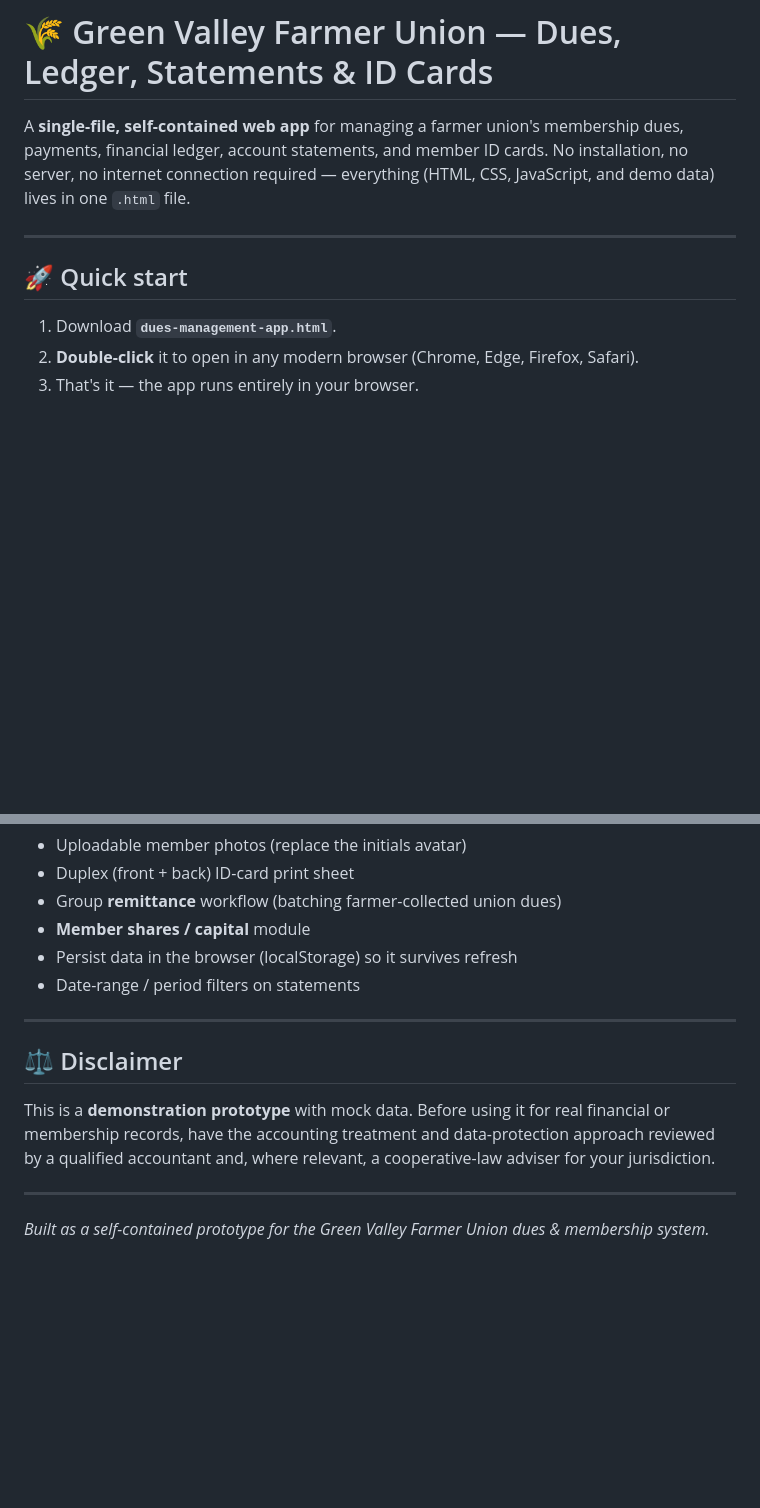
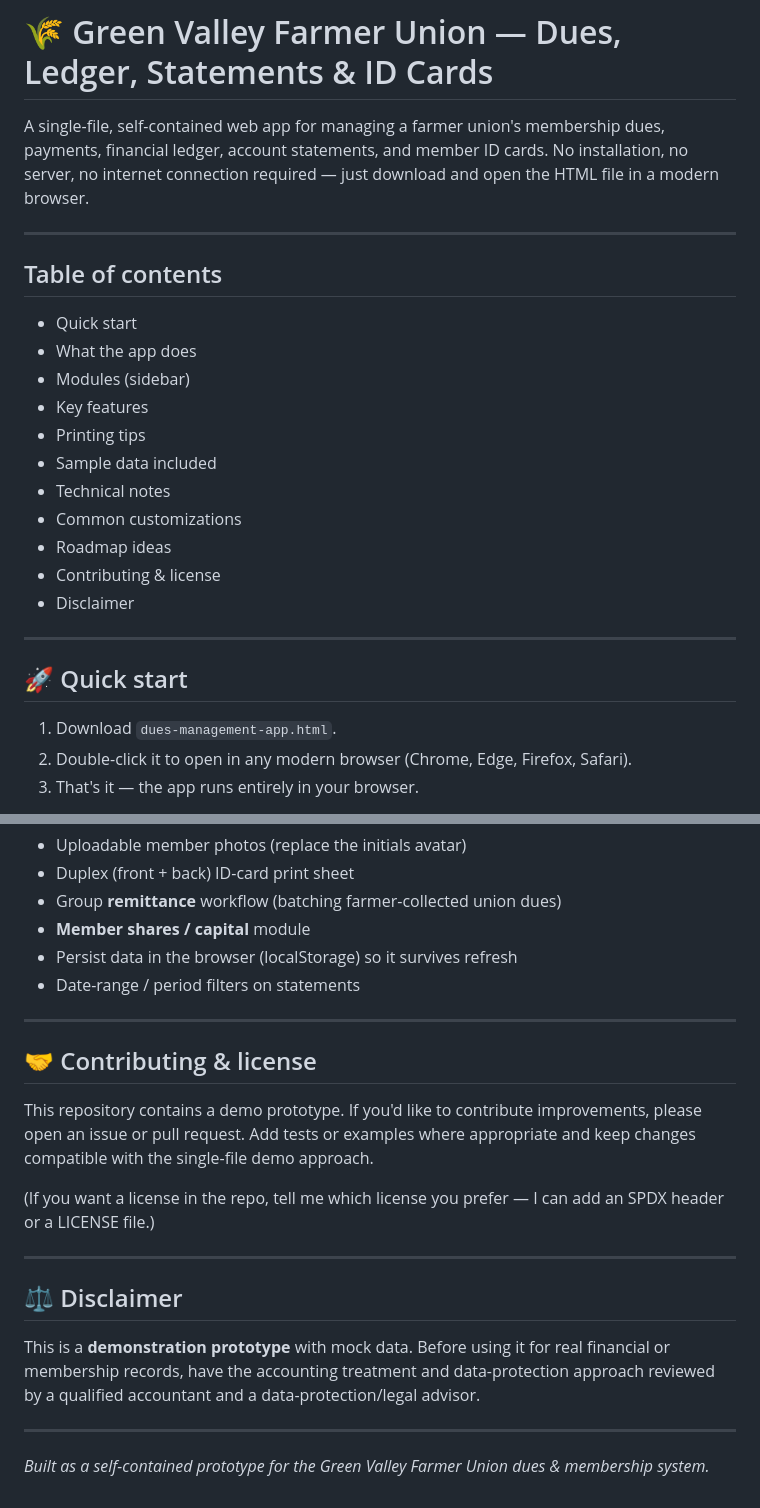
Before and after one commit to emmanueahoa/coop, a Markdown page: README.md, 2 parts joined by grey strips. GitHub-like rendering; blank space fills up the shorter version.

Commit message:
docs: update README.md — add TOC, fix truncations, contributing section

```diff
--- a/README.md
+++ b/README.md
@@ -1,13 +1,29 @@
 # 🌾 Green Valley Farmer Union — Dues, Ledger, Statements & ID Cards
 
-A **single-file, self-contained web app** for managing a farmer union's membership dues, payments, financial ledger, account statements, and member ID cards. No installation, no server, no internet connection required — everything (HTML, CSS, JavaScript, and demo data) lives in one `.html` file.
+A single-file, self-contained web app for managing a farmer union's membership dues, payments, financial ledger, account statements, and member ID cards. No installation, no server, no internet connection required — just download and open the HTML file in a modern browser.
+
+---
+
+## Table of contents
+
+- Quick start
+- What the app does
+- Modules (sidebar)
+- Key features
+- Printing tips
+- Sample data included
+- Technical notes
+- Common customizations
+- Roadmap ideas
+- Contributing & license
+- Disclaimer
 
 ---
 
 ## 🚀 Quick start
 
-1. Download **`dues-management-app.html`**.
-2. **Double-click** it to open in any modern browser (Chrome, Edge, Firefox, Safari).
+1. Download `dues-management-app.html`.
+2. Double-click it to open in any modern browser (Chrome, Edge, Firefox, Safari).
 3. That's it — the app runs entirely in your browser.
 
 > ⚠️ **Demo data resets on refresh.** All data is held in memory. Reloading the page restores the original sample data (this is intentional, so you can demo repeatedly with clean numbers).
@@ -133,9 +149,17 @@ You can add new assessments and payments live; they flow through to the dashboar
 
 ---
 
+## 🤝 Contributing & license
+
+This repository contains a demo prototype. If you'd like to contribute improvements, please open an issue or pull request. Add tests or examples where appropriate and keep changes compatible with the single-file demo approach.
+
+(If you want a license in the repo, tell me which license you prefer — I can add an SPDX header or a LICENSE file.)
+
+---
+
 ## ⚖️ Disclaimer
 
-This is a **demonstration prototype** with mock data. Before using it for real financial or membership records, have the accounting treatment and data-protection approach reviewed by a qualified accountant and, where relevant, a cooperative-law adviser for your jurisdiction.
+This is a **demonstration prototype** with mock data. Before using it for real financial or membership records, have the accounting treatment and data-protection approach reviewed by a qualified accountant and a data-protection/legal advisor.
 
 ---
 
```
Also changed, not shown: other parts of README.md (+2 -2 lines).
